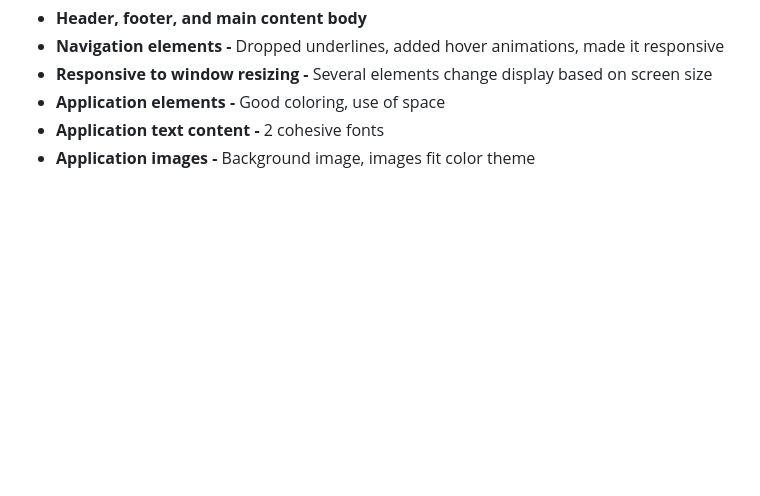
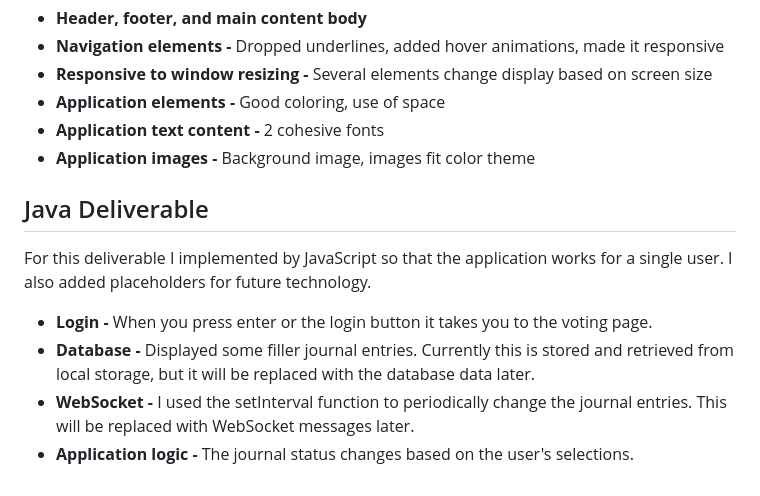
Before and after one commit to meganp3tty/cs260, a Markdown page: README.md, the part around the change. GitHub-like rendering; blank space fills up the shorter version.

```diff
--- a/README.md
+++ b/README.md
@@ -55,3 +55,11 @@ For this deliverable, I added some basic style elements to my application.
 * **Application elements -** Good coloring, use of space
 * **Application text content -** 2 cohesive fonts
 * **Application images -** Background image, images fit color theme
+
+## Java Deliverable
+For this deliverable I implemented by JavaScript so that the application works for a single user. I also added placeholders for future technology.
+
+* **Login -** When you press enter or the login button it takes you to the voting page.
+* **Database -** Displayed some filler journal entries. Currently this is stored and retrieved from local storage, but it will be replaced with the database data later.
+* **WebSocket -** I used the setInterval function to periodically change the journal entries. This will be replaced with WebSocket messages later.
+* **Application logic -** The journal status changes based on the user's selections.
```
